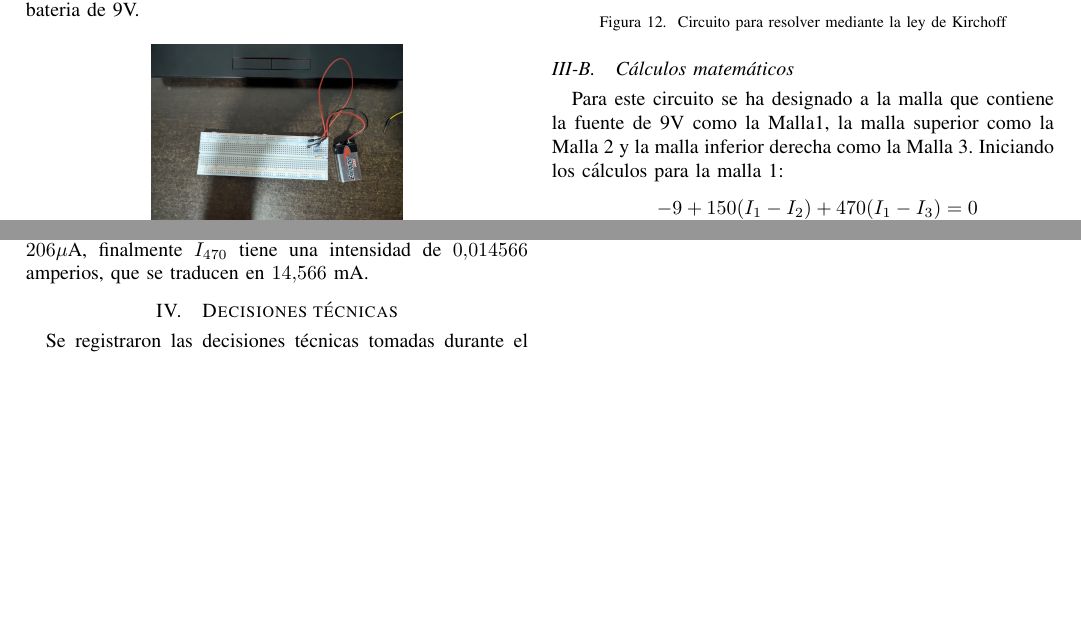
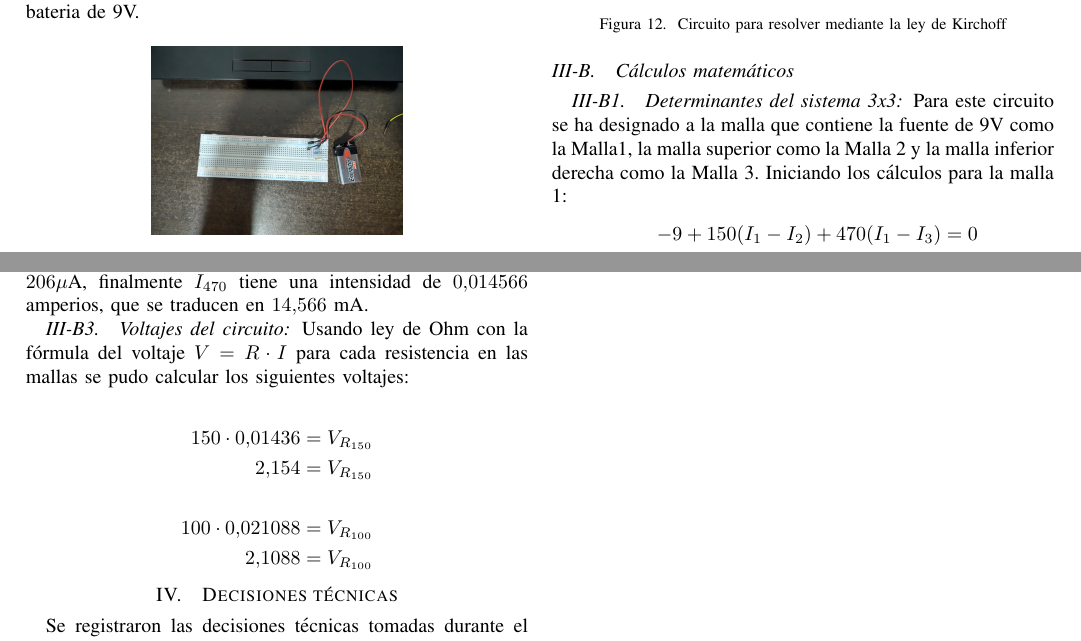
Before and after one commit to KevinRCorrales/tex_informes, a LaTeX paper (fisica/momento2/grupo7.tex): two parts of pages 3 and 5 of 5, joined at a grey line, cut so that both start at the same text, the shorter picture padded with empty space. Compiled offline with pdfLaTeX.

Commit message:
voltajes (aun no listos)
necesito cambiar de rama rapido para aplicar cambios del código de Arduino

```diff
--- a/fisica/momento2/grupo7.tex
+++ b/fisica/momento2/grupo7.tex
@@ -309,6 +309,7 @@ de $150 \Omega$
     \caption{Circuito para resolver mediante la ley de Kirchoff}
 \end{figure}
 \subsection{Cálculos matemáticos}
+\subsubsection{Determinantes del sistema 3x3}
 Para este circuito se ha designado a la malla que contiene la fuente
 de 9V como la Malla1, la malla superior como la Malla 2 y la malla
 inferior derecha como la Malla 3. Iniciando los cálculos para la malla 1:
@@ -524,6 +527,18 @@ $0.000206$ amperios, se puede expresar como $0.206$ mA, que se puede reexpresar
 como $206 \mu$A, finalmente $I_{470}$ tiene una intensidad de $0.014566$ amperios,
 que se traducen en $14.566$ mA.
 
+\subsubsection{Voltajes del circuito}
+
+Usando ley de Ohm con la fórmula del voltaje $V = R \cdot I$ para cada
+resistencia en las mallas se pudo calcular los siguientes voltajes:
+
+\begin{align*}
+  150 \cdot 0.01436 = V_{R_{150}} \\
+  2.154 = V_{R_{150}} \\ \\
+  100 \cdot 0.021088 = V_{R_{100}} \\
+  2.1088 = V_{R_{100}}
+\end{align*}
+
 \section{Decisiones técnicas}
 Se registraron las decisiones técnicas tomadas durante el desarrollo del taller.
 
```
Also changed, not shown: fisica/momento2/grupo7.tex (2 more changed lines).
